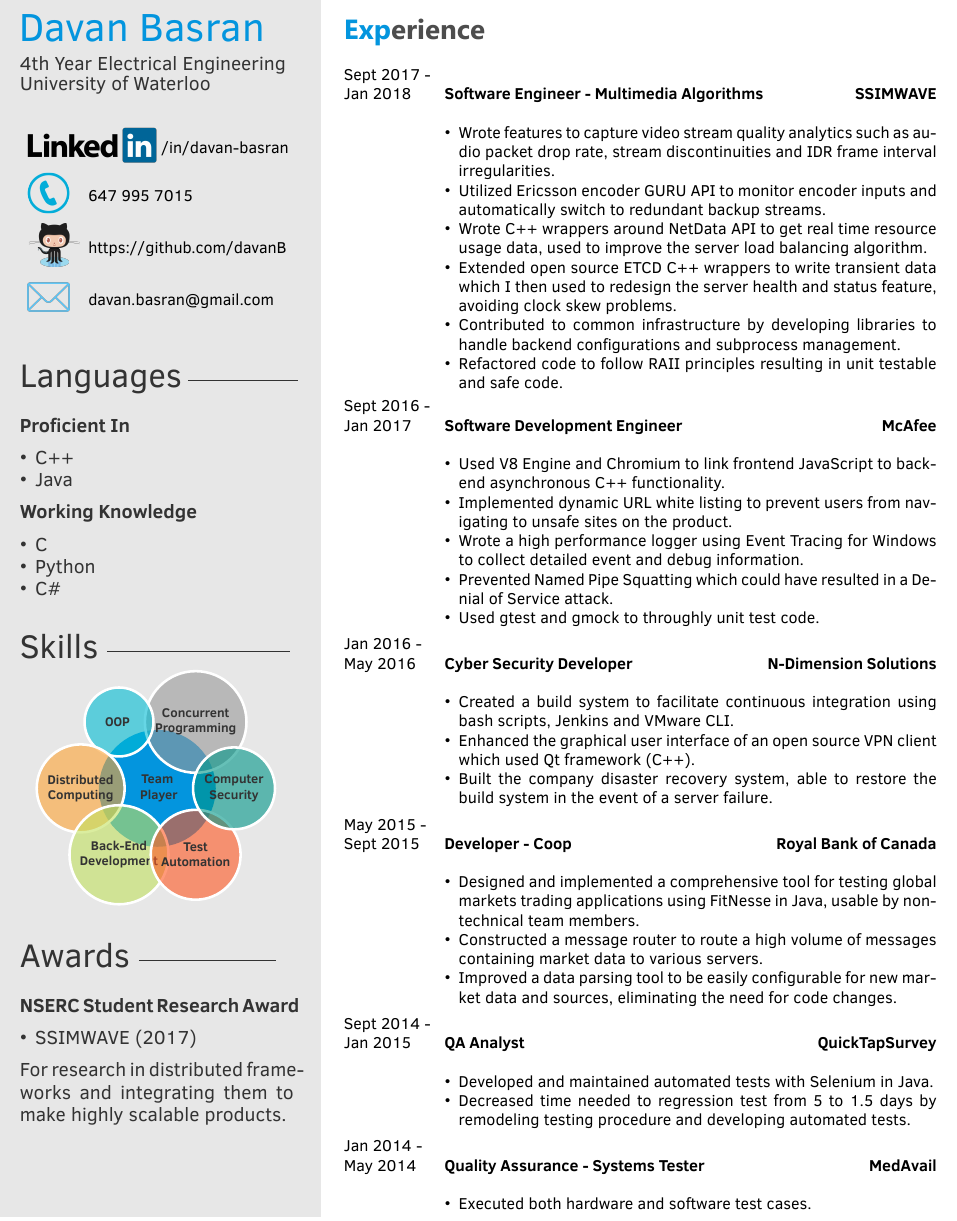
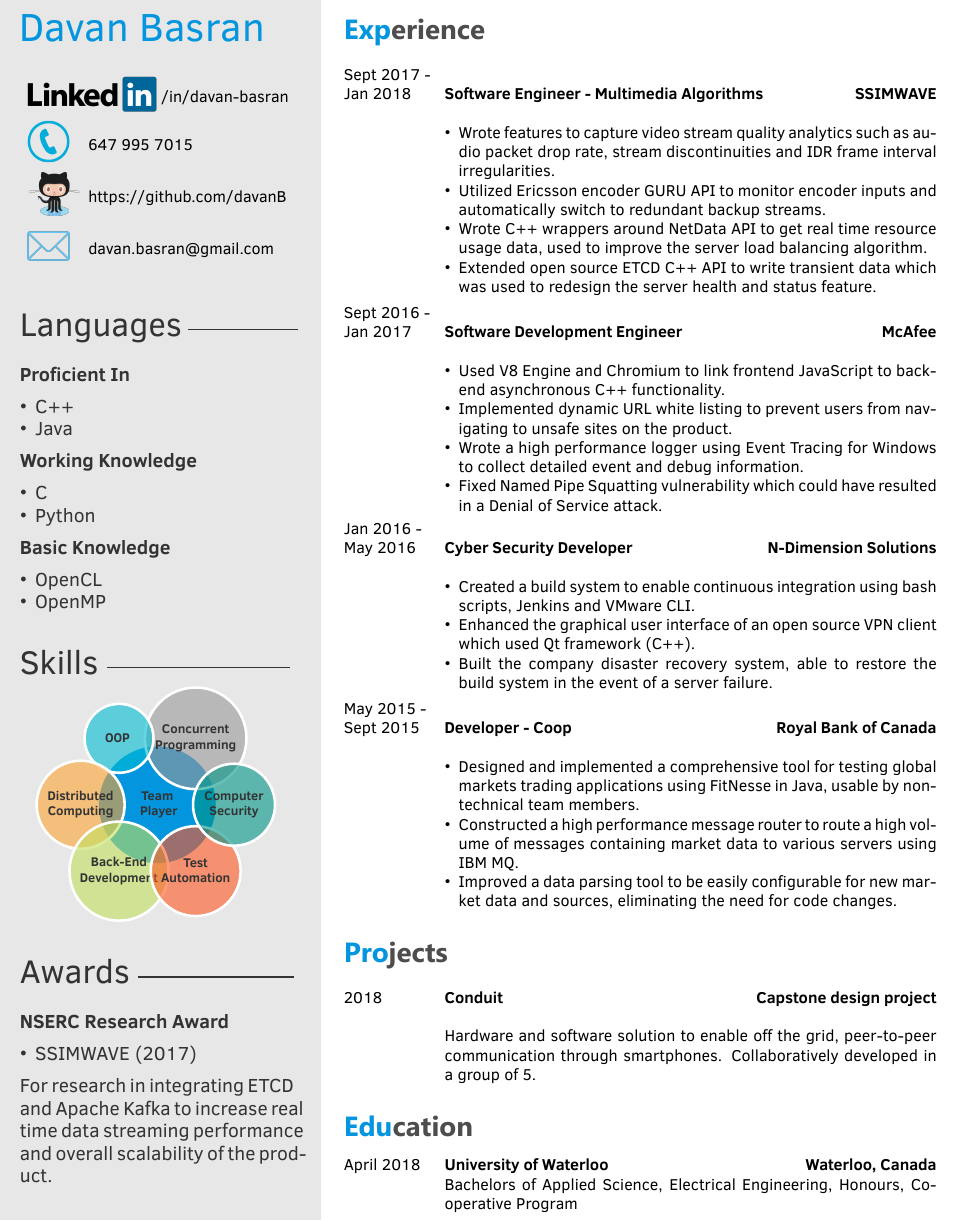
Before and after one commit to davanB/Resume, a LaTeX CV (template.tex, which reads twentysecondcv.cls): part of the page, cut at the place of the change. Compiled offline with XeLaTeX.

Commit message:
remove some bullets in exp, add conduit project, add education

```diff
--- a/template.tex
+++ b/template.tex
@@ -46,7 +46,7 @@
 
 
 \cvname{Davan Basran} % Your name
-\cvjobtitle{ 4th Year Electrical Engineering \\ University of Waterloo} % Job title/career
+\cvjobtitle{ } % Job title/career
 \cvlinkedin{https://linkedin.com/in/davan-basran}
 \cvnumberphone{647 995 7015} % Phone number
 \cvsite{https://github.com/davanB} % Personal website
@@ -76,9 +76,7 @@
         \item Wrote features to capture video stream quality analytics such as audio packet drop rate, stream discontinuities and IDR frame interval irregularities.
         \item Utilized Ericsson encoder GURU API to monitor encoder inputs and automatically switch to redundant backup streams.
         \item Wrote C++ wrappers around NetData API to get real time resource usage data, used to improve the server load balancing algorithm.
-        \item Extended open source ETCD C++ wrappers to write transient data which I then used to redesign the server health and status feature, avoiding clock skew problems.
-        \item Contributed to common infrastructure by developing libraries to handle backend configurations and subprocess management.
-        \item Refactored code to follow RAII principles resulting in unit testable and safe code.
+        \item Extended open source ETCD C++ API to write transient data which was used to redesign the server health and status feature.
     \end{itemize}}
         }
 
@@ -92,8 +90,7 @@
         \item Used V8 Engine and Chromium to link frontend JavaScript to backend asynchronous C++ functionality.
         \item Implemented dynamic URL white listing to prevent users from navigating to unsafe sites on the product.
         \item Wrote a high performance logger using Event Tracing for Windows to collect detailed event and debug information.
-        \item Prevented Named Pipe Squatting which could have resulted in a Denial of Service attack.
-        \item Used gtest and gmock to throughly unit test code.
+        \item Fixed Named Pipe Squatting vulnerability which could have resulted in a Denial of Service attack.
     \end{itemize}}
         }
 
@@ -104,7 +101,7 @@
         {}
         {
         {\begin{itemize}
-        \item Created a build system to facilitate continuous integration using bash scripts, Jenkins and VMware CLI.
+        \item Created a build system to enable continuous integration using bash scripts, Jenkins and VMware CLI.
         \item Enhanced the graphical user interface of an open source VPN client which used Qt framework (C++).
         \item Built the company disaster recovery system, able to restore the build system in the event of a server failure.
     \end{itemize}}
@@ -118,35 +115,37 @@
         {
         \begin{itemize}
         \item Designed and implemented a comprehensive tool for testing global markets trading applications using FitNesse in Java, usable by non-technical team members.
-        \item Constructed a message router to route a high volume of messages containing market data to various servers.
+        \item Constructed a high performance message router to route a high volume of messages containing market data to various servers using IBM MQ.
         \item Improved a data parsing tool to be easily configurable for new market data and sources, eliminating the need for code changes.
     \end{itemize}
     	}
+\end{twenty}
 
-    \twentyitem
-   		{Sept 2014 - \\ Jan 2015}
-        {QA Analyst}
-        {\href{http://www1.quicktapsurvey.com}{QuickTapSurvey}}
+\section{Projects}
+\begin{twenty}
+\twentyitem
+   		{2018}
+        {Conduit}
+        {Capstone design project}
         {}
         {
-        {\begin{itemize}
-        \item Developed and maintained automated tests with Selenium in Java.
-        \item Decreased time needed to regression test from 5 to 1.5 days by remodeling testing procedure and developing automated tests.
-    \end{itemize}}
+        \\
+        Hardware and software solution to enable off the grid, peer-to-peer communication through smartphones. Collaboratively developed in a group of 5.
         }
+\end{twenty}
 
-    \twentyitem
-   		{Jan 2014 - \\ May 2014}
-        {Quality Assurance - Systems Tester}
-        {\href{http://medavail.com}{MedAvail}}
+\section{Education}
+\begin{twenty}
+\twentyitem
+   		{April 2018}
+        {University of Waterloo}
+        {Waterloo, Canada}
         {}
         {
-        {\begin{itemize}
-        \item Executed both hardware and software test cases.
-    \end{itemize}}
+        Bachelors of Applied Science, Electrical Engineering, Honours, Co-operative Program
         }
-
 	%\twentyitem{<dates>}{<title>}{<location>}{<description>}
 \end{twenty}
 
+
 \end{document}
--- a/twentysecondcv.cls
+++ b/twentysecondcv.cls
@@ -231,7 +231,11 @@
     \begin{itemize} [noitemsep]
         \item C
         \item Python
-        \item C\#
+    \end{itemize}
+    \profilsubesection {Basic Knowledge}
+    \begin{itemize} [noitemsep]
+        \item OpenCL
+        \item OpenMP
     \end{itemize}
 
     %------------------------------------------------
@@ -242,19 +246,18 @@
 
         %------------------------------------------------
         \vspace{3mm}
-        \profilesection{Awards}{3cm}
+        \profilesection{Awards}{3.4cm}
         {$
               \begin{array}{l}
 
               \end{array}
         $}
         \\
-        \\
-        \profilsubesection {NSERC Student Research Award}
+        \profilsubesection {NSERC Research Award}
         \begin{itemize} [noitemsep]
         \item SSIMWAVE (2017)
         \end{itemize}
-        For research in distributed frameworks and integrating them to make highly scalable products.
+        For research in integrating ETCD and Apache Kafka to increase real time data streaming performance and overall scalability of the product.
 
         % uncomment this for interest bar stuff
         %\interests
```
